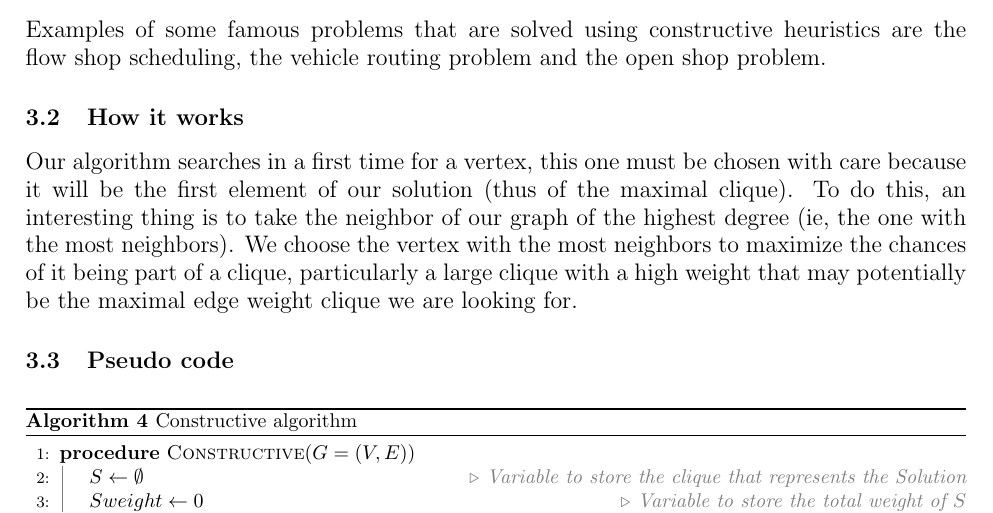
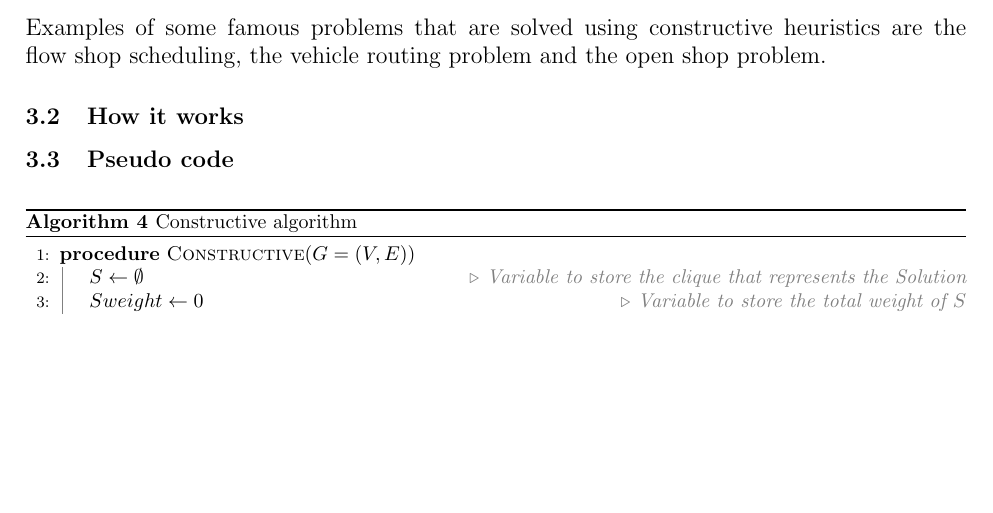
Before and after one commit to sehnryr/Final-Graph-Project-ISEN-CIR3, a LaTeX document (report/report.tex, which reads report/report_sections/constructive_mewc/how_it_works.tex): part of page 14 of 19, cut so that both start at the same text, the shorter picture padded with empty space. Compiled offline with pdfLaTeX.

Commit message:
delete useless thing

```diff
--- a/report/report_sections/constructive_mewc/how_it_works.tex
+++ b/report/report_sections/constructive_mewc/how_it_works.tex
@@ -1,5 +1,3 @@
 % ----- Fonctionnement -----
 
 \subsection{How it works}
-
-    Our algorithm searches in a first time for a vertex, this one must be chosen with care because it will be the first element of our solution (thus of the maximal clique). To do this, an interesting thing is to take the neighbor of our graph of the highest degree (ie, the one with the most neighbors). We choose the vertex with the most neighbors to maximize the chances of it being part of a clique, particularly a large clique with a high weight that may potentially be the maximal edge weight clique we are looking for.
```
